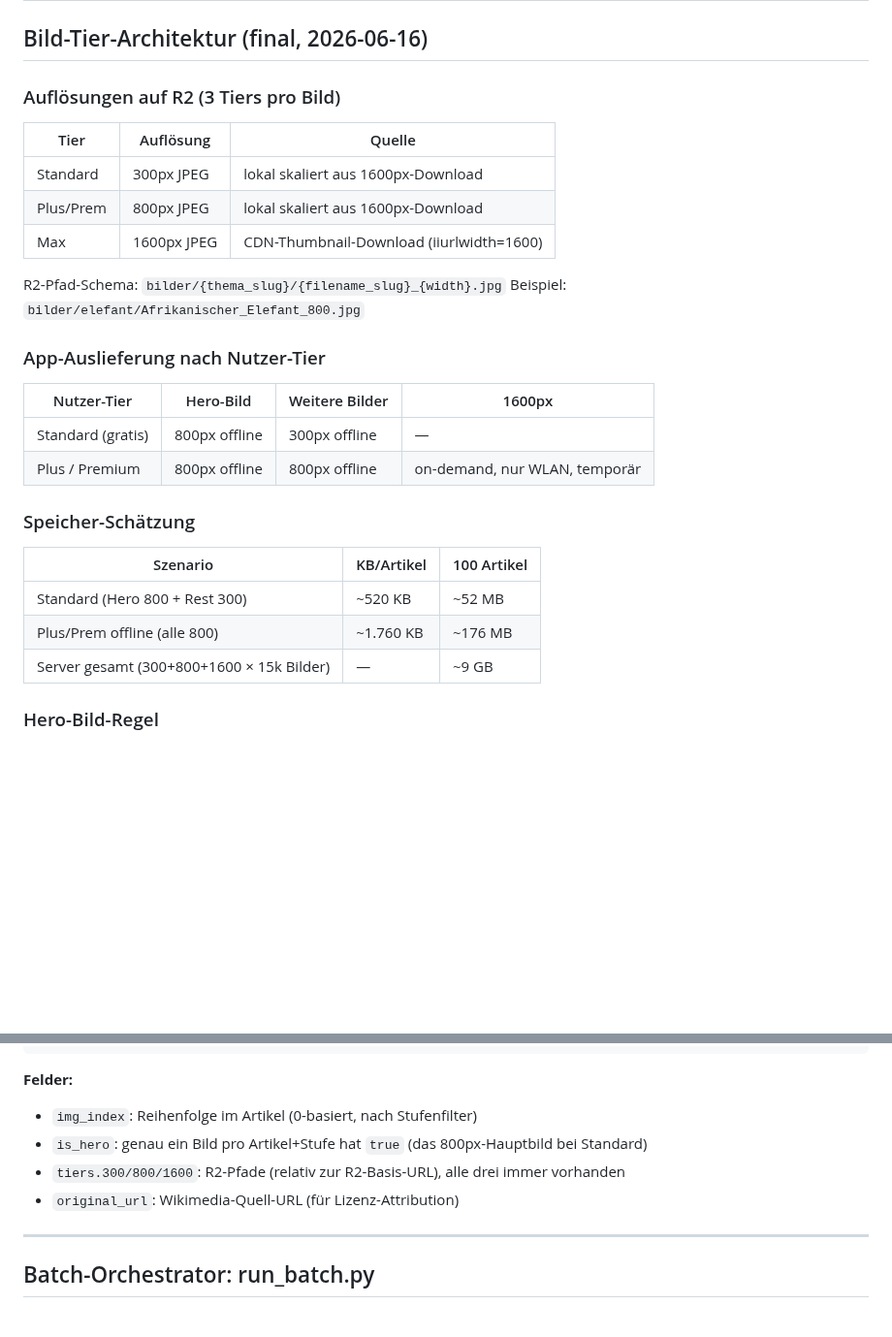
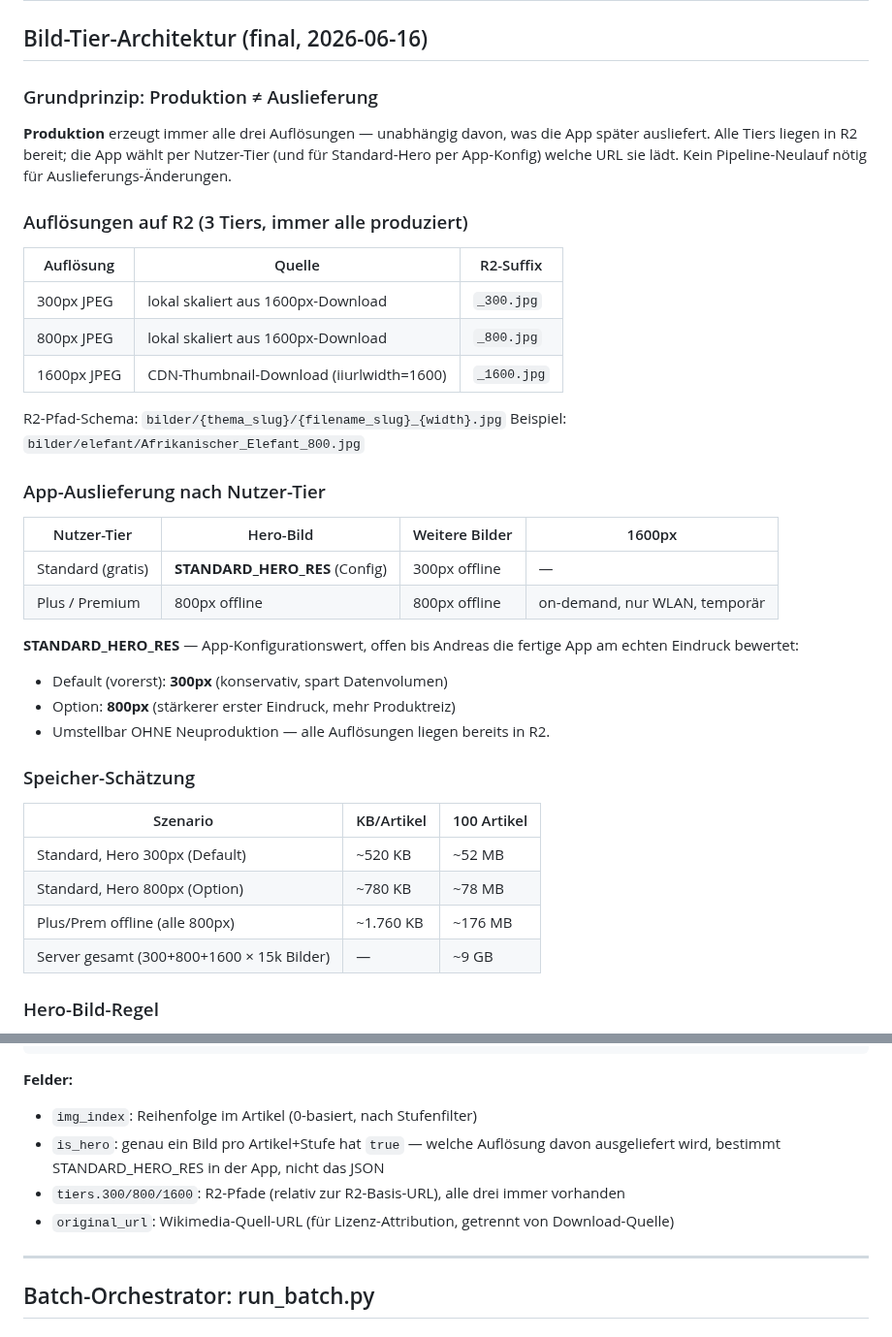
Before and after one commit to Vorlesefreund/wissensfreund, a Markdown page: scripts/WISSEN_PIPELINE_PRODUKTION.md, 2 parts joined by grey strips. Shown at 97% size. Drawn GitHub-style; blank space fills up the shorter version.

Commit message:
Bild-Tier-Spec: 3 Tiers immer produziert, Auslieferung als App-Konfig, Standard-Hero-Res offen
- Produktion erzeugt immer 300/800/1600px — unabhängig von Auslieferungsentscheidung
- STANDARD_HERO_RES als App-Config-Wert (Default 300px, offen bis App-Test)
- Speicher-Schätzung für beide Hero-Optionen (300 vs 800)
- JSON-Schema: tiers.300/800/1600 immer vorhanden, is_hero unabhängig von Auflösung

Co-Authored-By: Claude Sonnet 4.6 <noreply@anthropic.com>

```diff
--- a/scripts/WISSEN_PIPELINE_PRODUKTION.md
+++ b/scripts/WISSEN_PIPELINE_PRODUKTION.md
@@ -3,13 +3,20 @@
 
 ## Bild-Tier-Architektur (final, 2026-06-16)
 
-### Auflösungen auf R2 (3 Tiers pro Bild)
+### Grundprinzip: Produktion ≠ Auslieferung
 
-| Tier | Auflösung | Quelle |
-|------|-----------|--------|
-| Standard | 300px JPEG | lokal skaliert aus 1600px-Download |
-| Plus/Prem | 800px JPEG | lokal skaliert aus 1600px-Download |
-| Max | 1600px JPEG | CDN-Thumbnail-Download (iiurlwidth=1600) |
+**Produktion** erzeugt immer alle drei Auflösungen — unabhängig davon, was die App später
+ausliefert. Alle Tiers liegen in R2 bereit; die App wählt per Nutzer-Tier (und für
+Standard-Hero per App-Konfig) welche URL sie lädt. Kein Pipeline-Neulauf nötig für
+Auslieferungs-Änderungen.
+
+### Auflösungen auf R2 (3 Tiers, immer alle produziert)
+
+| Auflösung | Quelle | R2-Suffix |
+|-----------|--------|-----------|
+| 300px JPEG | lokal skaliert aus 1600px-Download | `_300.jpg` |
+| 800px JPEG | lokal skaliert aus 1600px-Download | `_800.jpg` |
+| 1600px JPEG | CDN-Thumbnail-Download (iiurlwidth=1600) | `_1600.jpg` |
 
 R2-Pfad-Schema: `bilder/{thema_slug}/{filename_slug}_{width}.jpg`
 Beispiel: `bilder/elefant/Afrikanischer_Elefant_800.jpg`
@@ -18,15 +25,22 @@ Beispiel: `bilder/elefant/Afrikanischer_Elefant_800.jpg`
 
 | Nutzer-Tier | Hero-Bild | Weitere Bilder | 1600px |
 |-------------|-----------|----------------|--------|
-| Standard (gratis) | 800px offline | 300px offline | — |
+| Standard (gratis) | **STANDARD_HERO_RES** (Config) | 300px offline | — |
 | Plus / Premium | 800px offline | 800px offline | on-demand, nur WLAN, temporär |
+
+**STANDARD_HERO_RES** — App-Konfigurationswert, offen bis Andreas die fertige App
+am echten Eindruck bewertet:
+- Default (vorerst): **300px** (konservativ, spart Datenvolumen)
+- Option: **800px** (stärkerer erster Eindruck, mehr Produktreiz)
+- Umstellbar OHNE Neuproduktion — alle Auflösungen liegen bereits in R2.
 
 ### Speicher-Schätzung
 
 | Szenario | KB/Artikel | 100 Artikel |
 |----------|-----------|-------------|
-| Standard (Hero 800 + Rest 300) | ~520 KB | ~52 MB |
-| Plus/Prem offline (alle 800) | ~1.760 KB | ~176 MB |
+| Standard, Hero 300px (Default) | ~520 KB | ~52 MB |
+| Standard, Hero 800px (Option) | ~780 KB | ~78 MB |
+| Plus/Prem offline (alle 800px) | ~1.760 KB | ~176 MB |
 | Server gesamt (300+800+1600 × 15k Bilder) | — | ~9 GB |
 
 ### Hero-Bild-Regel
@@ -67,9 +81,10 @@ Beispiel: `bilder/elefant/Afrikanischer_Elefant_800.jpg`
 
 **Felder:**
 - `img_index`: Reihenfolge im Artikel (0-basiert, nach Stufenfilter)
-- `is_hero`: genau ein Bild pro Artikel+Stufe hat `true` (das 800px-Hauptbild bei Standard)
+- `is_hero`: genau ein Bild pro Artikel+Stufe hat `true` — welche Auflösung davon
+  ausgeliefert wird, bestimmt STANDARD_HERO_RES in der App, nicht das JSON
 - `tiers.300/800/1600`: R2-Pfade (relativ zur R2-Basis-URL), alle drei immer vorhanden
-- `original_url`: Wikimedia-Quell-URL (für Lizenz-Attribution)
+- `original_url`: Wikimedia-Quell-URL (für Lizenz-Attribution, getrennt von Download-Quelle)
 
 ---
 
```
Also changed, not shown: STATUS.md (+8 -5 lines).
